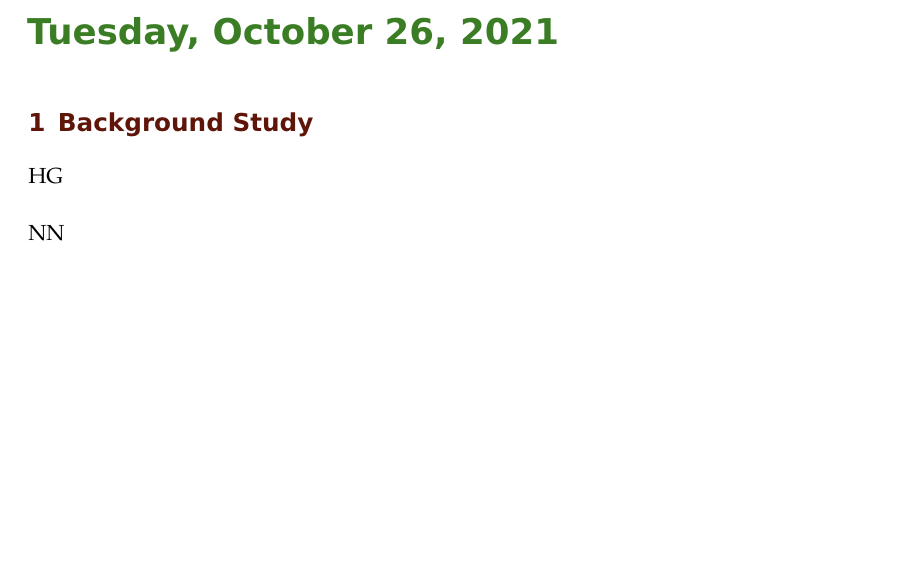
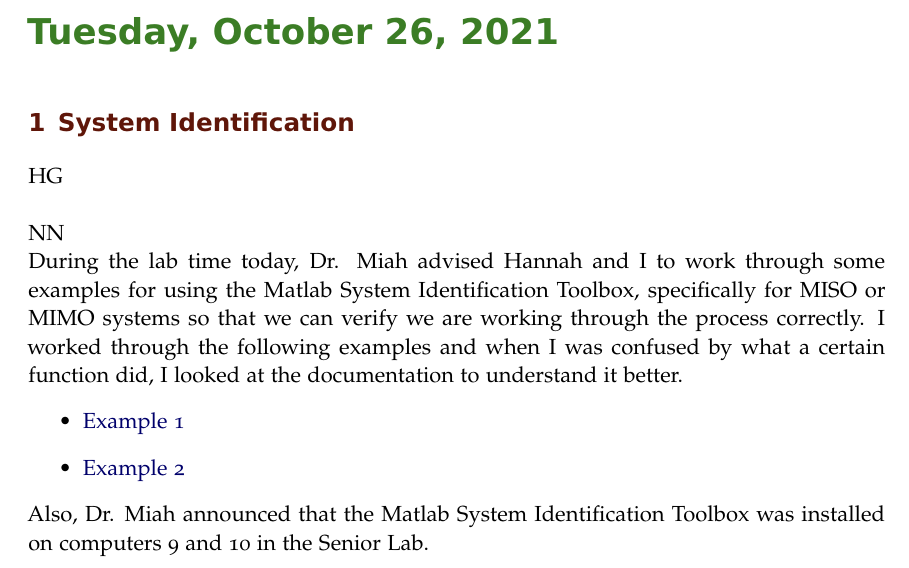
Before and after one commit to ECE-BU-Miah/seniorProj2-2021-22-Docs, a LaTeX book (labNotebook.tex): part of page 18 of 19, cut so that both start at the same text, the shorter picture padded with empty space. Compiled offline with pdfLaTeX.

Commit message:
Updated lab notebook entry for 10/26

```diff
--- a/labNotebook.tex
+++ b/labNotebook.tex
@@ -362,13 +362,19 @@ Dr. Miah, Hannah, and I met with Joe and Erik to discuss clarifications with the
 %-------------------------------------------
 
 \labday{Tuesday, October 26, \currentYear}
-\experiment{Background Study}
+\experiment{System Identification}
 % Place your initial below
 HG\\
 
 
 NN\\
+During the lab time today, Dr. Miah advised Hannah and I to work through some examples for using the Matlab System Identification Toolbox, specifically for MISO or MIMO systems so that we can verify we are working through the process correctly. I worked through the following examples and when I was confused by what a certain function did, I looked at the documentation to understand it better.
+\begin{itemize}
+	\item \href{https://www.mathworks.com/help/ident/ug/dealing-with-multi-variable-systems-identification-and-analysis.html}{Example 1}
+	\item \href{http://www.ece.northwestern.edu/local-apps/matlabhelp/toolbox/ident/ch3tut44.html}{Example 2}
+\end{itemize}
 
+Also, Dr. Miah announced that the Matlab System Identification Toolbox was installed on computers 9 and 10 in the Senior Lab.
 
 
 %--------------------------------------------------------------------------------------------
```
